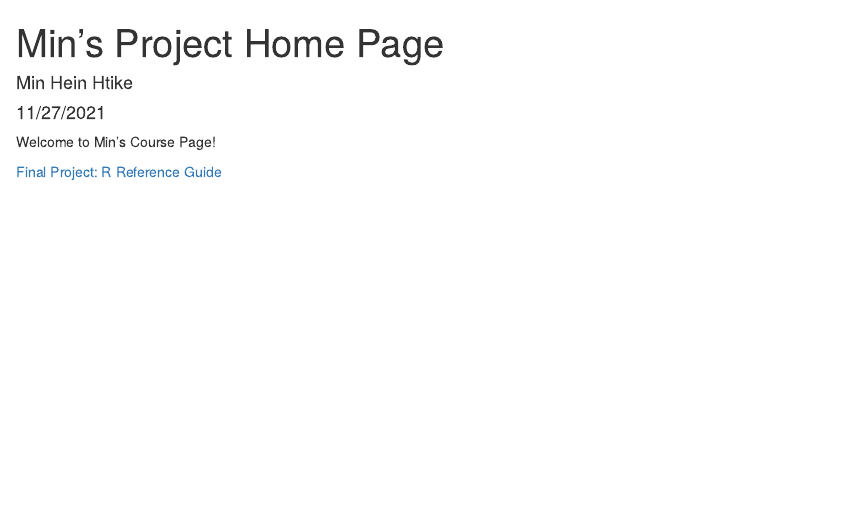
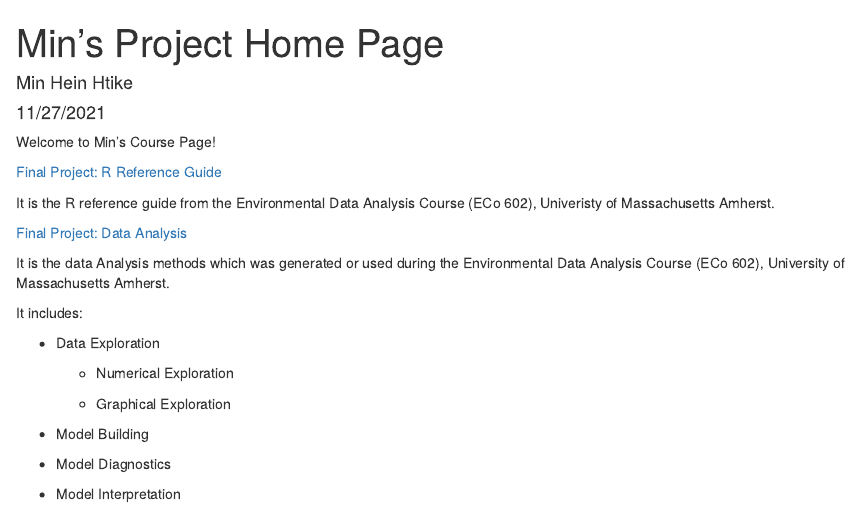
Before and after one commit to minheinhtike/env_data_copy, an R Markdown document (docs/index.Rmd): the page in a window 1100 px wide, from its top. Rendered offline with R 4.5, knitr and Pandoc, with nearby package versions.

Commit message:
Update index.Rmd

```diff
--- a/docs/index.Rmd
+++ b/docs/index.Rmd
@@ -11,4 +11,25 @@ knitr::opts_chunk$set(echo = TRUE)
 
 Welcome to Min's Course Page!
 
+
 [Final Project: R Reference Guide](final_R_reference.html)
+
+It is the R reference guide from the Environmental Data Analysis Course (ECo 602), Univeristy of Massachusetts Amherst.
+
+[Final Project: Data Analysis](final_R_data_analysis.html)
+
+It is the data Analysis methods which was generated or used during the Environmental Data Analysis Course (ECo 602), University of Massachusetts Amherst.
+
+It includes:
+
+* Data Exploration
+
+    * Numerical Exploration
+
+    * Graphical Exploration
+
+* Model Building
+
+* Model Diagnostics
+
+* Model Interpretation
```
